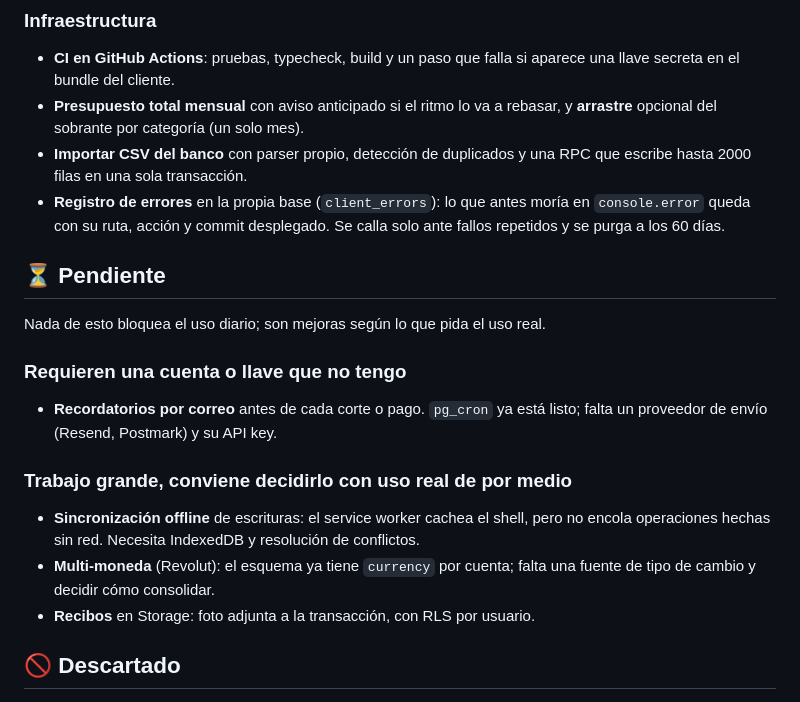
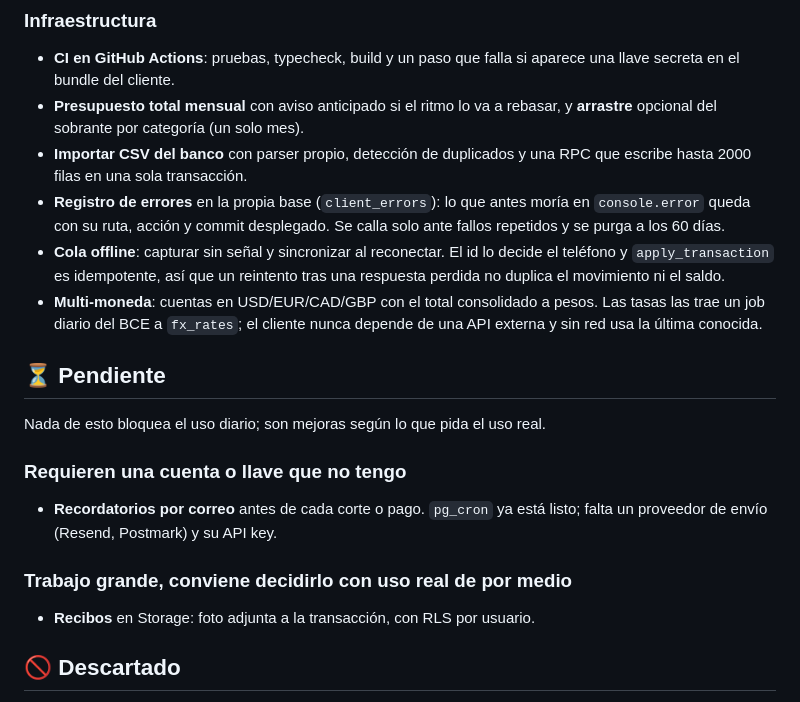
Before and after one commit to Jeshualapizco1/millions-app, a Markdown page: TODO.md, the part around the change. Rendered like a GitHub page.

Commit message:
docs: TODO al dia tras cola offline y multi-moneda
Co-Authored-By: Claude Opus 5 (1M context) <noreply@anthropic.com>
Claude-Session: https://claude.ai/code/session_01LrP56Wo2QrHN34vfBMYQuy

```diff
--- a/TODO.md
+++ b/TODO.md
@@ -94,6 +94,12 @@ ahí ya se resolvió o quedó registrado abajo con su motivo.
 - **Registro de errores** en la propia base (`client_errors`): lo que antes
   moría en `console.error` queda con su ruta, acción y commit desplegado.
   Se calla solo ante fallos repetidos y se purga a los 60 días.
+- **Cola offline**: capturar sin señal y sincronizar al reconectar. El id lo
+  decide el teléfono y `apply_transaction` es idempotente, así que un reintento
+  tras una respuesta perdida no duplica el movimiento ni el saldo.
+- **Multi-moneda**: cuentas en USD/EUR/CAD/GBP con el total consolidado a
+  pesos. Las tasas las trae un job diario del BCE a `fx_rates`; el cliente
+  nunca depende de una API externa y sin red usa la última conocida.
 
 ## ⏳ Pendiente
 
@@ -104,11 +110,6 @@ Nada de esto bloquea el uso diario; son mejoras según lo que pida el uso real.
   listo; falta un proveedor de envío (Resend, Postmark) y su API key.
 
 ### Trabajo grande, conviene decidirlo con uso real de por medio
-- **Sincronización offline** de escrituras: el service worker cachea el shell,
-  pero no encola operaciones hechas sin red. Necesita IndexedDB y resolución
-  de conflictos.
-- **Multi-moneda** (Revolut): el esquema ya tiene `currency` por cuenta; falta
-  una fuente de tipo de cambio y decidir cómo consolidar.
 - **Recibos** en Storage: foto adjunta a la transacción, con RLS por usuario.
 ## 🚫 Descartado
 
```
